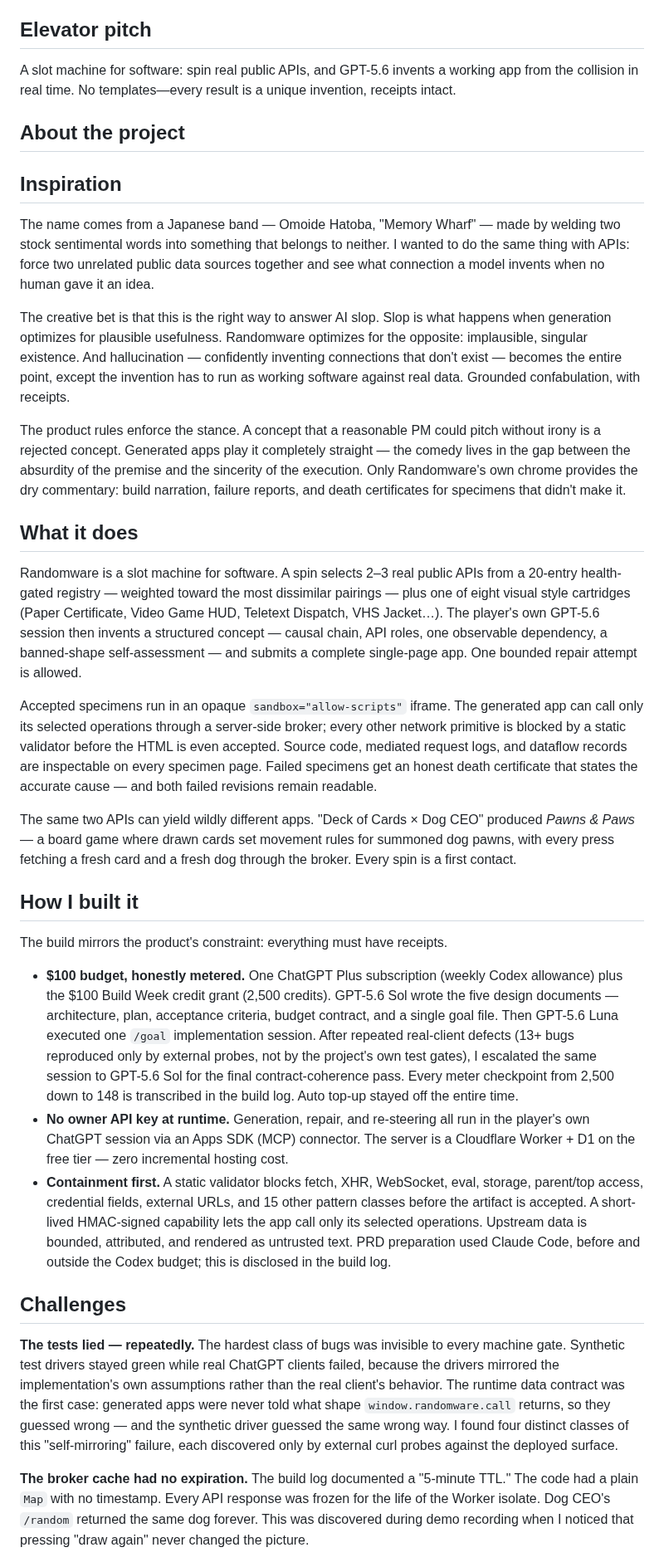
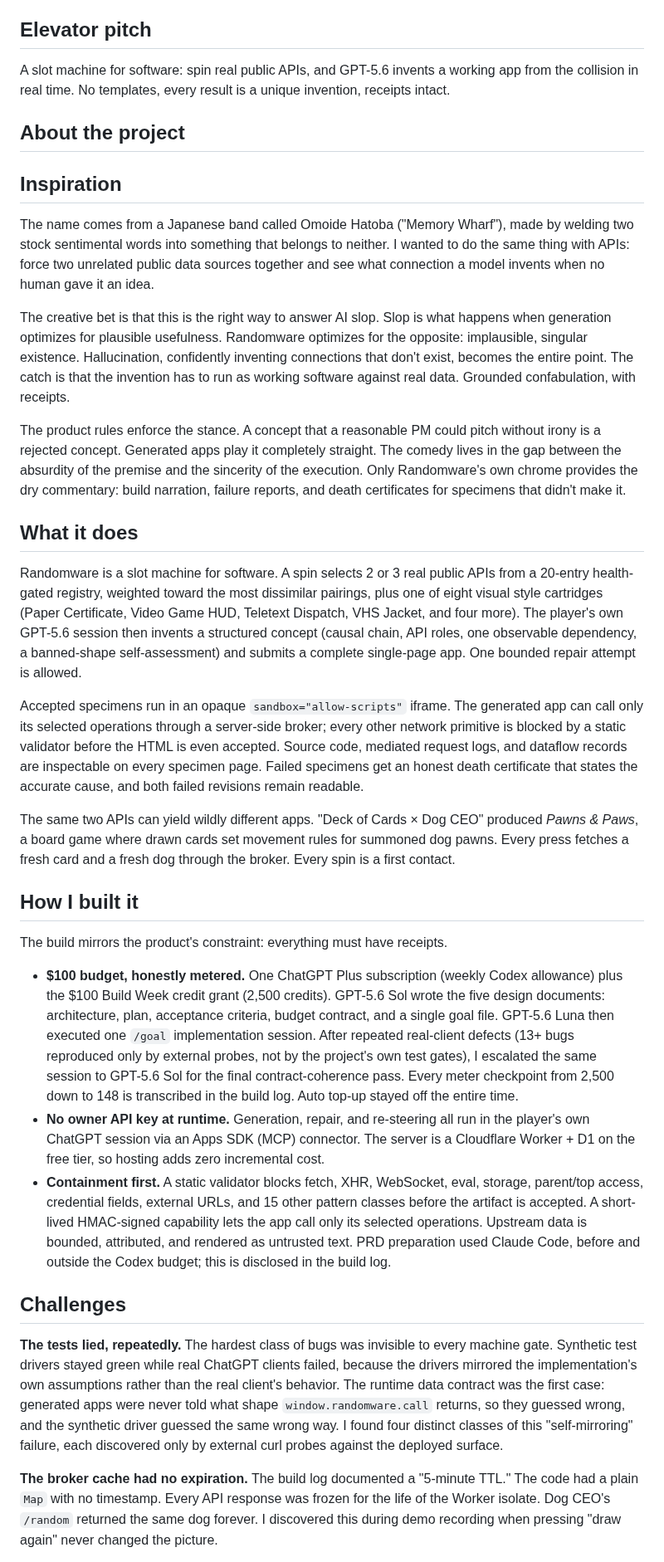
Before and after one commit to yottayoshida/randomware, a Markdown page: docs/DEVPOST.md, the part around one of its changes. Shown at 83% size. Rendered like a GitHub page.

Commit message:
docs: purge em-dash overuse from Devpost story

```diff
--- a/docs/DEVPOST.md
+++ b/docs/DEVPOST.md
@@ -8,37 +8,37 @@ Randomware
 
 ## Elevator pitch
 
-A slot machine for software: spin real public APIs, and GPT-5.6 invents a working app from the collision in real time. No templates—every result is a unique invention, receipts intact.
+A slot machine for software: spin real public APIs, and GPT-5.6 invents a working app from the collision in real time. No templates, every result is a unique invention, receipts intact.
 
 ## About the project
 
 ## Inspiration
 
-The name comes from a Japanese band — Omoide Hatoba, "Memory Wharf" — made by welding two stock sentimental words into something that belongs to neither. I wanted to do the same thing with APIs: force two unrelated public data sources together and see what connection a model invents when no human gave it an idea.
+The name comes from a Japanese band called Omoide Hatoba ("Memory Wharf"), made by welding two stock sentimental words into something that belongs to neither. I wanted to do the same thing with APIs: force two unrelated public data sources together and see what connection a model invents when no human gave it an idea.
 
-The creative bet is that this is the right way to answer AI slop. Slop is what happens when generation optimizes for plausible usefulness. Randomware optimizes for the opposite: implausible, singular existence. And hallucination — confidently inventing connections that don't exist — becomes the entire point, except the invention has to run as working software against real data. Grounded confabulation, with receipts.
+The creative bet is that this is the right way to answer AI slop. Slop is what happens when generation optimizes for plausible usefulness. Randomware optimizes for the opposite: implausible, singular existence. Hallucination, confidently inventing connections that don't exist, becomes the entire point. The catch is that the invention has to run as working software against real data. Grounded confabulation, with receipts.
 
-The product rules enforce the stance. A concept that a reasonable PM could pitch without irony is a rejected concept. Generated apps play it completely straight — the comedy lives in the gap between the absurdity of the premise and the sincerity of the execution. Only Randomware's own chrome provides the dry commentary: build narration, failure reports, and death certificates for specimens that didn't make it.
+The product rules enforce the stance. A concept that a reasonable PM could pitch without irony is a rejected concept. Generated apps play it completely straight. The comedy lives in the gap between the absurdity of the premise and the sincerity of the execution. Only Randomware's own chrome provides the dry commentary: build narration, failure reports, and death certificates for specimens that didn't make it.
 
 ## What it does
 
-Randomware is a slot machine for software. A spin selects 2–3 real public APIs from a 20-entry health-gated registry — weighted toward the most dissimilar pairings — plus one of eight visual style cartridges (Paper Certificate, Video Game HUD, Teletext Dispatch, VHS Jacket…). The player's own GPT-5.6 session then invents a structured concept — causal chain, API roles, one observable dependency, a banned-shape self-assessment — and submits a complete single-page app. One bounded repair attempt is allowed.
+Randomware is a slot machine for software. A spin selects 2 or 3 real public APIs from a 20-entry health-gated registry, weighted toward the most dissimilar pairings, plus one of eight visual style cartridges (Paper Certificate, Video Game HUD, Teletext Dispatch, VHS Jacket, and four more). The player's own GPT-5.6 session then invents a structured concept (causal chain, API roles, one observable dependency, a banned-shape self-assessment) and submits a complete single-page app. One bounded repair attempt is allowed.
 
-Accepted specimens run in an opaque `sandbox="allow-scripts"` iframe. The generated app can call only its selected operations through a server-side broker; every other network primitive is blocked by a static validator before the HTML is even accepted. Source code, mediated request logs, and dataflow records are inspectable on every specimen page. Failed specimens get an honest death certificate that states the accurate cause — and both failed revisions remain readable.
+Accepted specimens run in an opaque `sandbox="allow-scripts"` iframe. The generated app can call only its selected operations through a server-side broker; every other network primitive is blocked by a static validator before the HTML is even accepted. Source code, mediated request logs, and dataflow records are inspectable on every specimen page. Failed specimens get an honest death certificate that states the accurate cause, and both failed revisions remain readable.
 
-The same two APIs can yield wildly different apps. "Deck of Cards × Dog CEO" produced *Pawns & Paws* — a board game where drawn cards set movement rules for summoned dog pawns, with every press fetching a fresh card and a fresh dog through the broker. Every spin is a first contact.
+The same two APIs can yield wildly different apps. "Deck of Cards × Dog CEO" produced *Pawns & Paws*, a board game where drawn cards set movement rules for summoned dog pawns. Every press fetches a fresh card and a fresh dog through the broker. Every spin is a first contact.
 
 ## How I built it
 
 The build mirrors the product's constraint: everything must have receipts.
 
-- **$100 budget, honestly metered.** One ChatGPT Plus subscription (weekly Codex allowance) plus the $100 Build Week credit grant (2,500 credits). GPT-5.6 Sol wrote the five design documents — architecture, plan, acceptance criteria, budget contract, and a single goal file. Then GPT-5.6 Luna executed one `/goal` implementation session. After repeated real-client defects (13+ bugs reproduced only by external probes, not by the project's own test gates), I escalated the same session to GPT-5.6 Sol for the final contract-coherence pass. Every meter checkpoint from 2,500 down to 148 is transcribed in the build log. Auto top-up stayed off the entire time.
-- **No owner API key at runtime.** Generation, repair, and re-steering all run in the player's own ChatGPT session via an Apps SDK (MCP) connector. The server is a Cloudflare Worker + D1 on the free tier — zero incremental hosting cost.
+- **$100 budget, honestly metered.** One ChatGPT Plus subscription (weekly Codex allowance) plus the $100 Build Week credit grant (2,500 credits). GPT-5.6 Sol wrote the five design documents: architecture, plan, acceptance criteria, budget contract, and a single goal file. GPT-5.6 Luna then executed one `/goal` implementation session. After repeated real-client defects (13+ bugs reproduced only by external probes, not by the project's own test gates), I escalated the same session to GPT-5.6 Sol for the final contract-coherence pass. Every meter checkpoint from 2,500 down to 148 is transcribed in the build log. Auto top-up stayed off the entire time.
+- **No owner API key at runtime.** Generation, repair, and re-steering all run in the player's own ChatGPT session via an Apps SDK (MCP) connector. The server is a Cloudflare Worker + D1 on the free tier, so hosting adds zero incremental cost.
 - **Containment first.** A static validator blocks fetch, XHR, WebSocket, eval, storage, parent/top access, credential fields, external URLs, and 15 other pattern classes before the artifact is accepted. A short-lived HMAC-signed capability lets the app call only its selected operations. Upstream data is bounded, attributed, and rendered as untrusted text. PRD preparation used Claude Code, before and outside the Codex budget; this is disclosed in the build log.
 
 ## Challenges
 
-**The tests lied — repeatedly.** The hardest class of bugs was invisible to every machine gate. Synthetic test drivers stayed green while real ChatGPT clients failed, because the drivers mirrored the implementation's own assumptions rather than the real client's behavior. The runtime data contract was the first case: generated apps were never told what shape `window.randomware.call` returns, so they guessed wrong — and the synthetic driver guessed the same wrong way. I found four distinct classes of this "self-mirroring" failure, each discovered only by external curl probes against the deployed surface.
+**The tests lied, repeatedly.** The hardest class of bugs was invisible to every machine gate. Synthetic test drivers stayed green while real ChatGPT clients failed, because the drivers mirrored the implementation's own assumptions rather than the real client's behavior. The runtime data contract was the first case: generated apps were never told what shape `window.randomware.call` returns, so they guessed wrong, and the synthetic driver guessed the same wrong way. I found four distinct classes of this "self-mirroring" failure, each discovered only by external curl probes against the deployed surface.
 
-**The broker cache had no expiration.** The build log documented a "5-minute TTL." The code had a plain `Map` with no timestamp. Every API response was frozen for the life of the Worker isolate. Dog CEO's `/random` returned the same dog forever. This was discovered during demo recording when I noticed that pressing "draw again" never changed the picture.
+**The broker cache had no expiration.** The build log documented a "5-minute TTL." The code had a plain `Map` with no timestamp. Every API response was frozen for the life of the Worker isolate. Dog CEO's `/random` returned the same dog forever. I discovered this during demo recording when pressing "draw again" never changed the picture.
 
```
Also changed, not shown: other parts of docs/DEVPOST.md (+4 -4 lines).
